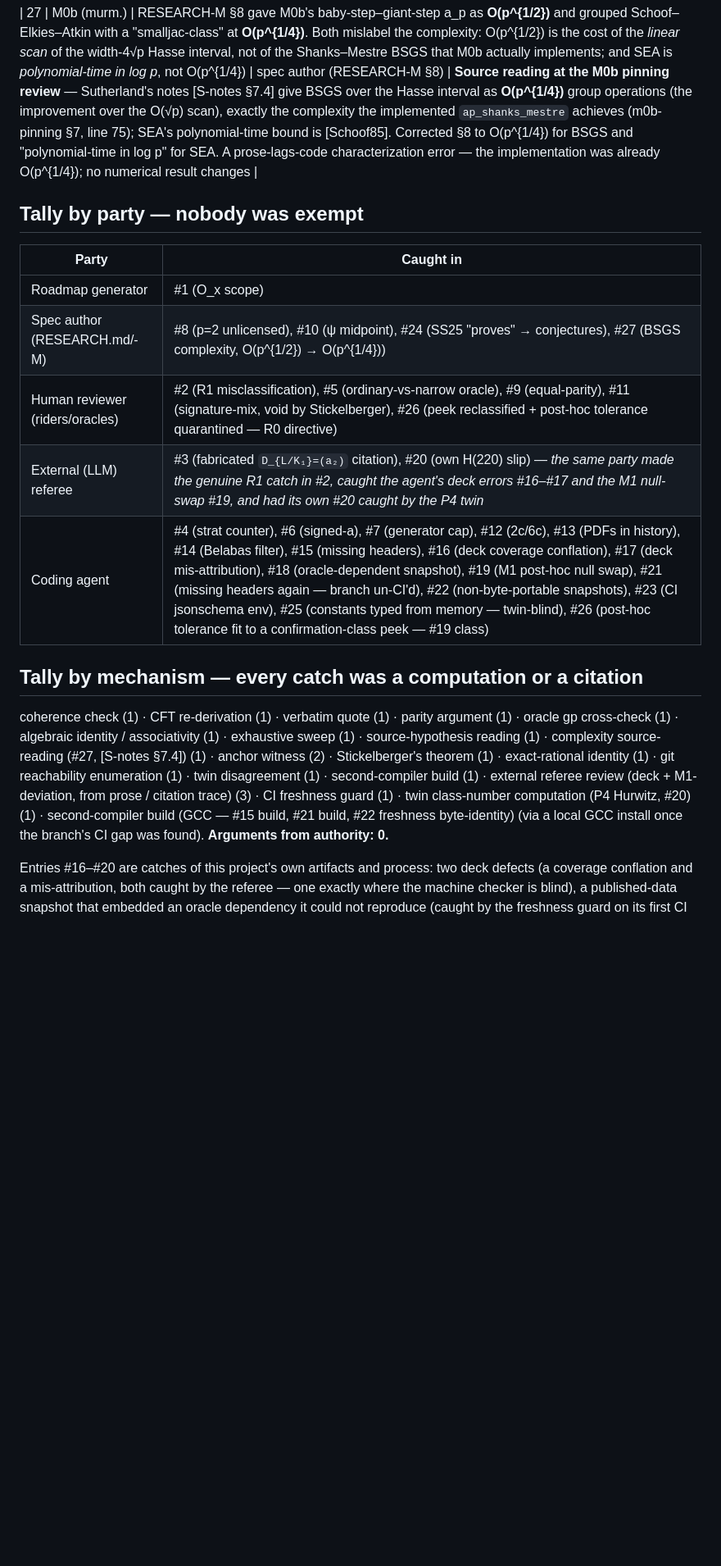
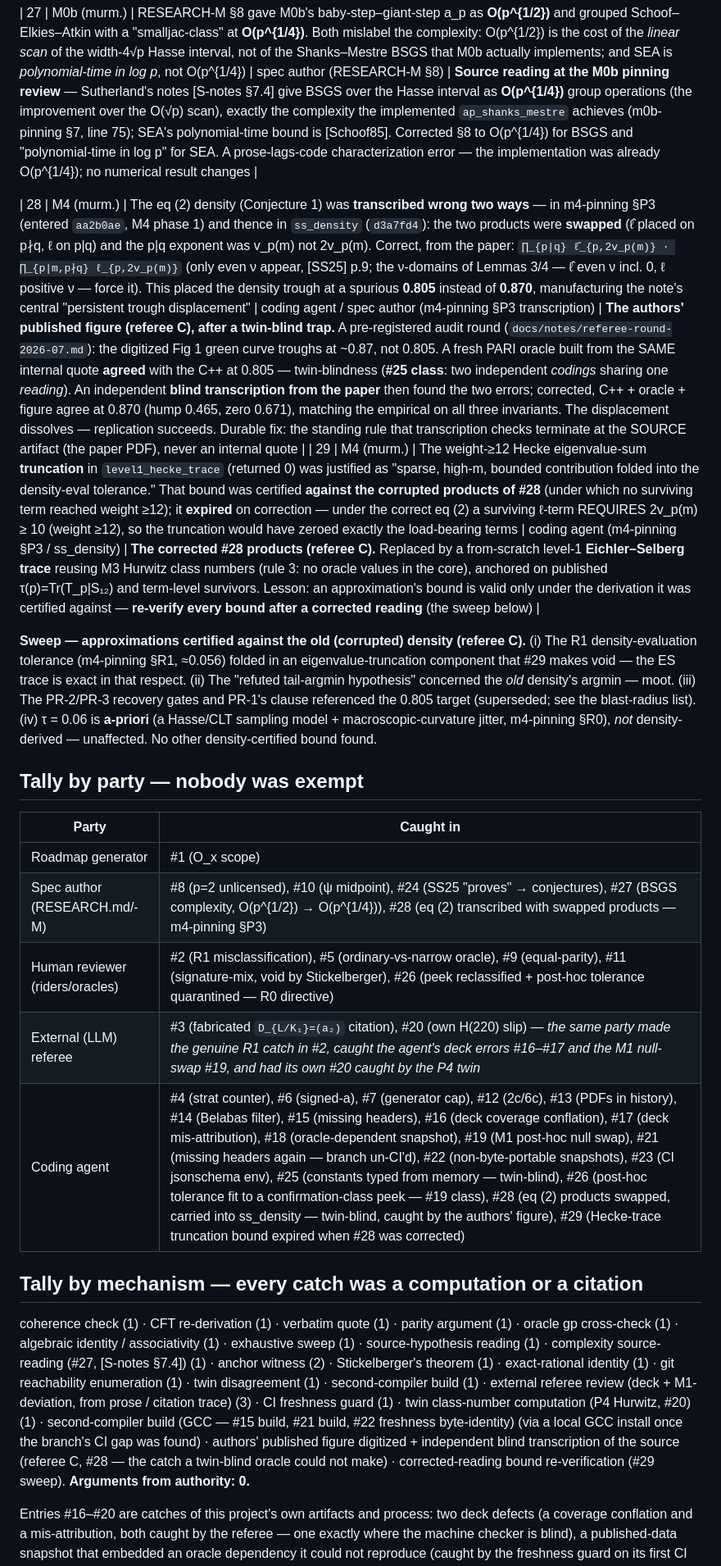
Before and after one commit to DerekMarshall/primeknots, a Markdown page: docs/ERRATA.md, the part around the change. Shown at 82% size. Drawn GitHub-style; blank space fills up the shorter version.

Commit message:
ERRATA #28 (eq-2 transcription) + #29 (truncation bound) + sweep (referee C)
Corruption archaeology: the swapped eq-(2) quote entered m4-pinning §P3 at aa2b0ae
(M4 phase 1), propagated to ss_density at d3a7fd4, fixed at a7a5ca2.

#28: eq (2) transcribed with products SWAPPED + wrong exponent -> density trough at a
spurious 0.805 not 0.870, manufacturing the note's 'trough displacement'. Caught by
the authors' published figure after a twin-blind trap (a fresh PARI oracle built from
the same internal quote agreed at the wrong answer; #25 class); the fix came from an
independent blind transcription of the paper. Standing rule: transcription terminates
at the source PDF, never an internal quote.
#29: the weight>=12 Hecke-trace truncation's 'bounded, folded into tolerance' bound was
certified against #28's corrupted products and EXPIRED on correction (surviving terms
require the trace); replaced by the from-scratch Eichler-Selberg trace.
Sweep: R1 density-eval tol (truncation component void), refuted-tail-argmin (moot),
PR-2/PR-3/PR-1 gates (referenced 0.805, superseded); tau=0.06 a-priori, unaffected.

Ledger 27->29; tallies (spec author, coding agent, mechanism) updated; E3-14 + CLAIMS-E
cascaded to 29; explainer parity green (77/77).

Co-Authored-By: Claude <noreply@anthropic.com>

```diff
--- a/docs/ERRATA.md
+++ b/docs/ERRATA.md
@@ -45,15 +45,26 @@ quote), not an argument from authority.
 
 | 27 | M0b (murm.) | RESEARCH-M §8 gave M0b's baby-step–giant-step a_p as **O(p^{1/2})** and grouped Schoof–Elkies–Atkin with a "smalljac-class" at **O(p^{1/4})**. Both mislabel the complexity: O(p^{1/2}) is the cost of the *linear scan* of the width-4√p Hasse interval, not of the Shanks–Mestre BSGS that M0b actually implements; and SEA is *polynomial-time in log p*, not O(p^{1/4}) | spec author (RESEARCH-M §8) | **Source reading at the M0b pinning review** — Sutherland's notes [S-notes §7.4] give BSGS over the Hasse interval as **O(p^{1/4})** group operations (the improvement over the O(√p) scan), exactly the complexity the implemented `ap_shanks_mestre` achieves (m0b-pinning §7, line 75); SEA's polynomial-time bound is [Schoof85]. Corrected §8 to O(p^{1/4}) for BSGS and "polynomial-time in log p" for SEA. A prose-lags-code characterization error — the implementation was already O(p^{1/4}); no numerical result changes |
 
+| 28 | M4 (murm.) | The eq (2) density (Conjecture 1) was **transcribed wrong two ways** — in m4-pinning §P3 (entered `aa2b0ae`, M4 phase 1) and thence in `ss_density` (`d3a7fd4`): the two products were **swapped** (ℓ̂ placed on p∤q, ℓ on p\|q) and the p\|q exponent was v_p(m) not 2v_p(m). Correct, from the paper: `∏_{p|q} ℓ̂_{p,2v_p(m)} · ∏_{p|m,p∤q} ℓ_{p,2v_p(m)}` (only even ν appear, [SS25] p.9; the ν-domains of Lemmas 3/4 — ℓ̂ even ν incl. 0, ℓ positive ν — force it). This placed the density trough at a spurious **0.805** instead of **0.870**, manufacturing the note's central "persistent trough displacement" | coding agent / spec author (m4-pinning §P3 transcription) | **The authors' published figure (referee C), after a twin-blind trap.** A pre-registered audit round (`docs/notes/referee-round-2026-07.md`): the digitized Fig 1 green curve troughs at ~0.87, not 0.805. A fresh PARI oracle built from the SAME internal quote **agreed** with the C++ at 0.805 — twin-blindness (**#25 class**: two independent *codings* sharing one *reading*). An independent **blind transcription from the paper** then found the two errors; corrected, C++ + oracle + figure agree at 0.870 (hump 0.465, zero 0.671), matching the empirical on all three invariants. The displacement dissolves — replication succeeds. Durable fix: the standing rule that transcription checks terminate at the SOURCE artifact (the paper PDF), never an internal quote |
+| 29 | M4 (murm.) | The weight-≥12 Hecke eigenvalue-sum **truncation** in `level1_hecke_trace` (returned 0) was justified as "sparse, high-m, bounded contribution folded into the density-eval tolerance." That bound was certified **against the corrupted products of #28** (under which no surviving term reached weight ≥12); it **expired** on correction — under the correct eq (2) a surviving ℓ-term REQUIRES 2v_p(m) ≥ 10 (weight ≥12), so the truncation would have zeroed exactly the load-bearing terms | coding agent (m4-pinning §P3 / ss_density) | **The corrected #28 products (referee C).** Replaced by a from-scratch level-1 **Eichler–Selberg trace** reusing M3 Hurwitz class numbers (rule 3: no oracle values in the core), anchored on published τ(p)=Tr(T_p\|S₁₂) and term-level survivors. Lesson: an approximation's bound is valid only under the derivation it was certified against — **re-verify every bound after a corrected reading** (the sweep below) |
+
+**Sweep — approximations certified against the old (corrupted) density (referee C).** (i) The
+R1 density-evaluation tolerance (m4-pinning §R1, ≈0.056) folded in an eigenvalue-truncation
+component that #29 makes void — the ES trace is exact in that respect. (ii) The "refuted
+tail-argmin hypothesis" concerned the *old* density's argmin — moot. (iii) The PR-2/PR-3
+recovery gates and PR-1's clause referenced the 0.805 target (superseded; see the blast-radius
+list). (iv) τ = 0.06 is **a-priori** (a Hasse/CLT sampling model + macroscopic-curvature jitter,
+m4-pinning §R0), *not* density-derived — unaffected. No other density-certified bound found.
+
 ## Tally by party — nobody was exempt
 
 | Party | Caught in |
 |---|---|
 | Roadmap generator | #1 (O_x scope) |
-| Spec author (RESEARCH.md/-M) | #8 (p=2 unlicensed), #10 (ψ midpoint), #24 (SS25 "proves" → conjectures), #27 (BSGS complexity, O(p^{1/2}) → O(p^{1/4})) |
+| Spec author (RESEARCH.md/-M) | #8 (p=2 unlicensed), #10 (ψ midpoint), #24 (SS25 "proves" → conjectures), #27 (BSGS complexity, O(p^{1/2}) → O(p^{1/4})), #28 (eq (2) transcribed with swapped products — m4-pinning §P3) |
 | Human reviewer (riders/oracles) | #2 (R1 misclassification), #5 (ordinary-vs-narrow oracle), #9 (equal-parity), #11 (signature-mix, void by Stickelberger), #26 (peek reclassified + post-hoc tolerance quarantined — R0 directive) |
 | External (LLM) referee | #3 (fabricated `D_{L/K₁}=(a₂)` citation), #20 (own H(220) slip) — *the same party made the genuine R1 catch in #2, caught the agent's deck errors #16–#17 and the M1 null-swap #19, and had its own #20 caught by the P4 twin* |
-| Coding agent | #4 (strat counter), #6 (signed-a), #7 (generator cap), #12 (2c/6c), #13 (PDFs in history), #14 (Belabas filter), #15 (missing headers), #16 (deck coverage conflation), #17 (deck mis-attribution), #18 (oracle-dependent snapshot), #19 (M1 post-hoc null swap), #21 (missing headers again — branch un-CI'd), #22 (non-byte-portable snapshots), #23 (CI jsonschema env), #25 (constants typed from memory — twin-blind), #26 (post-hoc tolerance fit to a confirmation-class peek — #19 class) |
+| Coding agent | #4 (strat counter), #6 (signed-a), #7 (generator cap), #12 (2c/6c), #13 (PDFs in history), #14 (Belabas filter), #15 (missing headers), #16 (deck coverage conflation), #17 (deck mis-attribution), #18 (oracle-dependent snapshot), #19 (M1 post-hoc null swap), #21 (missing headers again — branch un-CI'd), #22 (non-byte-portable snapshots), #23 (CI jsonschema env), #25 (constants typed from memory — twin-blind), #26 (post-hoc tolerance fit to a confirmation-class peek — #19 class), #28 (eq (2) products swapped, carried into ss_density — twin-blind, caught by the authors' figure), #29 (Hecke-trace truncation bound expired when #28 was corrected) |
 
 ## Tally by mechanism — every catch was a computation or a citation
 
@@ -66,7 +77,10 @@ enumeration (1) · twin disagreement (1) · second-compiler build (1) · externa
 referee review (deck + M1-deviation, from prose / citation trace) (3) · CI freshness
 guard (1) · twin class-number computation (P4 Hurwitz, #20) (1) · second-compiler
 build (GCC — #15 build, #21 build, #22 freshness byte-identity) (via a local GCC
-install once the branch's CI gap was found). **Arguments from authority: 0.**
+install once the branch's CI gap was found) · authors' published figure digitized +
+independent blind transcription of the source (referee C, #28 — the catch a twin-blind
+oracle could not make) · corrected-reading bound re-verification (#29 sweep). **Arguments
+from authority: 0.**
 
 Entries #16–#20 are catches of this project's own artifacts and process: two deck
 defects (a coverage conflation and a mis-attribution, both caught by the referee —
```
Also changed, not shown: docs/explainers/CLAIMS-E.md (+1 -1 lines), docs/explainers/E3-method.md (+1 -1 lines).
